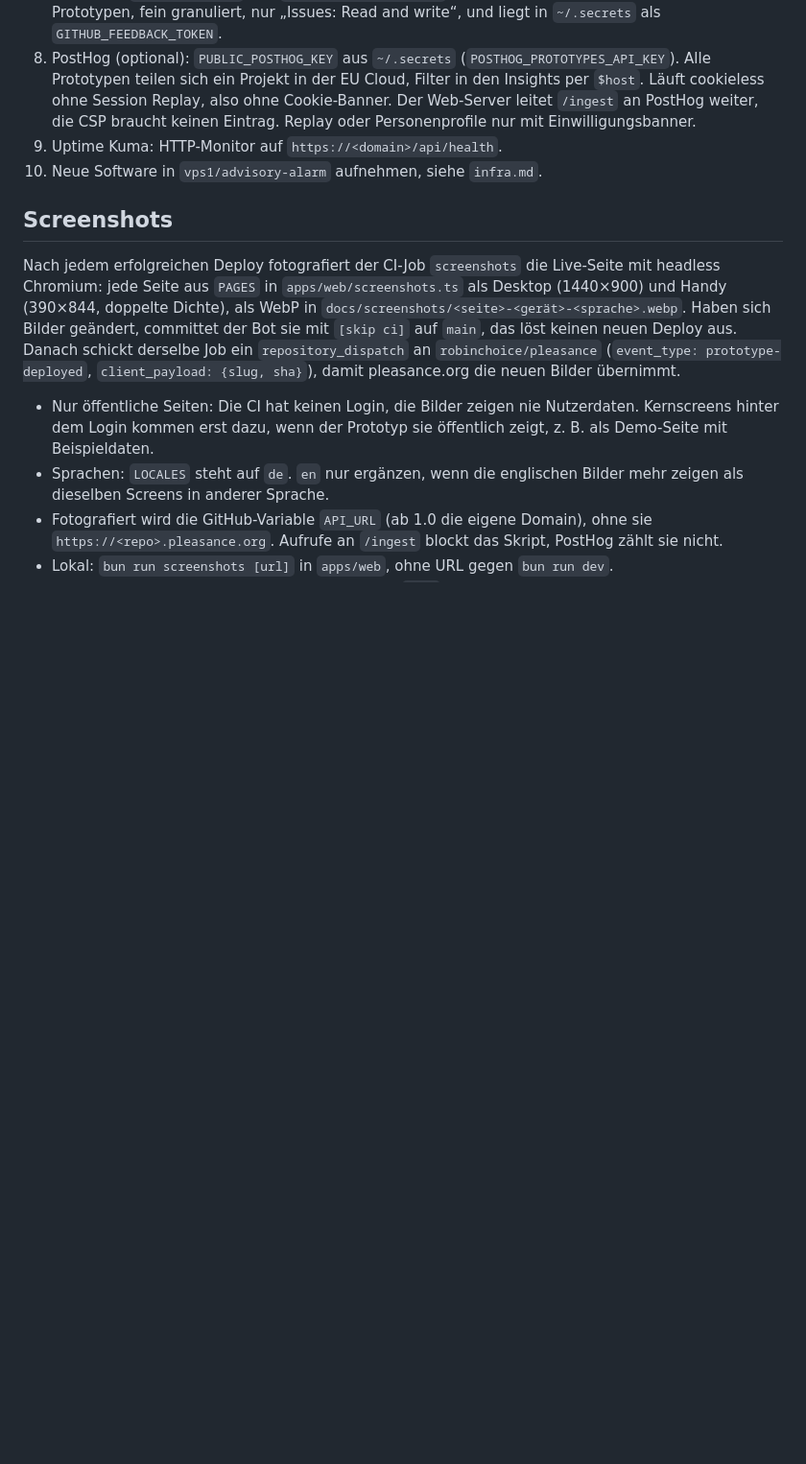
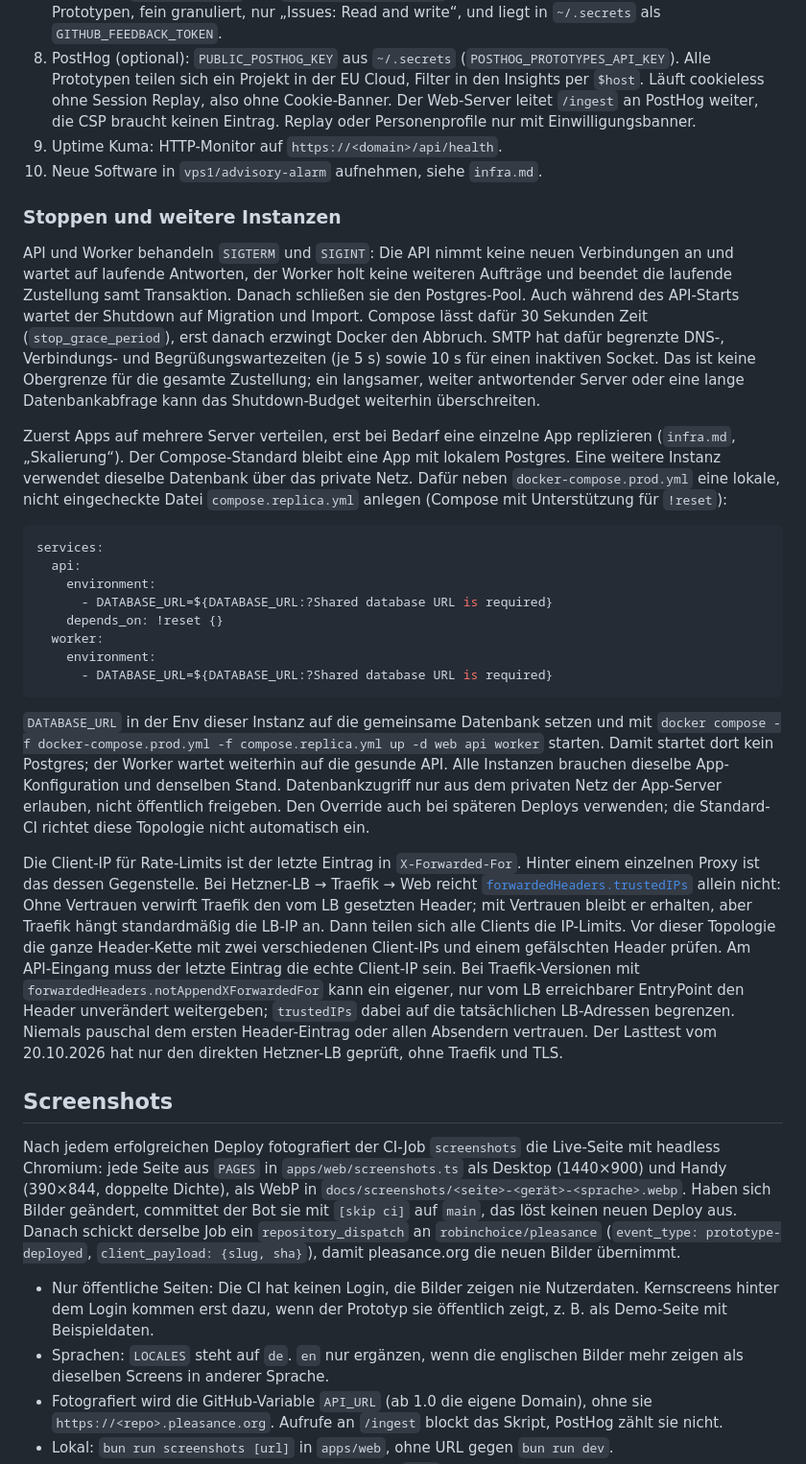
Before and after one commit to robinchoice/starter, a Markdown page: README.md, the part around the change. Shown at 96% size. Drawn GitHub-style; blank space fills up the shorter version.

Commit message:
docs: document replica setup and shutdown guarantees

````diff
--- a/README.md
+++ b/README.md
@@ -77,6 +77,27 @@ VPS 1 baut nichts. Die CI baut bei jedem grünen Push auf `main` die Images `ghc
 8. PostHog (optional): `PUBLIC_POSTHOG_KEY` aus `~/.secrets` (`POSTHOG_PROTOTYPES_API_KEY`). Alle Prototypen teilen sich ein Projekt in der EU Cloud, Filter in den Insights per `$host`. Läuft cookieless ohne Session Replay, also ohne Cookie-Banner. Der Web-Server leitet `/ingest` an PostHog weiter, die CSP braucht keinen Eintrag. Replay oder Personenprofile nur mit Einwilligungsbanner.
 9. Uptime Kuma: HTTP-Monitor auf `https://<domain>/api/health`.
 10. Neue Software in `vps1/advisory-alarm` aufnehmen, siehe `infra.md`.
+
+### Stoppen und weitere Instanzen
+
+API und Worker behandeln `SIGTERM` und `SIGINT`: Die API nimmt keine neuen Verbindungen an und wartet auf laufende Antworten, der Worker holt keine weiteren Aufträge und beendet die laufende Zustellung samt Transaktion. Danach schließen sie den Postgres-Pool. Auch während des API-Starts wartet der Shutdown auf Migration und Import. Compose lässt dafür 30 Sekunden Zeit (`stop_grace_period`), erst danach erzwingt Docker den Abbruch. SMTP hat dafür begrenzte DNS-, Verbindungs- und Begrüßungswartezeiten (je 5 s) sowie 10 s für einen inaktiven Socket. Das ist keine Obergrenze für die gesamte Zustellung; ein langsamer, weiter antwortender Server oder eine lange Datenbankabfrage kann das Shutdown-Budget weiterhin überschreiten.
+
+Zuerst Apps auf mehrere Server verteilen, erst bei Bedarf eine einzelne App replizieren (`infra.md`, „Skalierung“). Der Compose-Standard bleibt eine App mit lokalem Postgres. Eine weitere Instanz verwendet dieselbe Datenbank über das private Netz. Dafür neben `docker-compose.prod.yml` eine lokale, nicht eingecheckte Datei `compose.replica.yml` anlegen (Compose mit Unterstützung für `!reset`):
+
+```yaml
+services:
+  api:
+    environment:
+      - DATABASE_URL=${DATABASE_URL:?Shared database URL is required}
+    depends_on: !reset {}
+  worker:
+    environment:
+      - DATABASE_URL=${DATABASE_URL:?Shared database URL is required}
+```
+
+`DATABASE_URL` in der Env dieser Instanz auf die gemeinsame Datenbank setzen und mit `docker compose -f docker-compose.prod.yml -f compose.replica.yml up -d web api worker` starten. Damit startet dort kein Postgres; der Worker wartet weiterhin auf die gesunde API. Alle Instanzen brauchen dieselbe App-Konfiguration und denselben Stand. Datenbankzugriff nur aus dem privaten Netz der App-Server erlauben, nicht öffentlich freigeben. Den Override auch bei späteren Deploys verwenden; die Standard-CI richtet diese Topologie nicht automatisch ein.
+
+Die Client-IP für Rate-Limits ist der letzte Eintrag in `X-Forwarded-For`. Hinter einem einzelnen Proxy ist das dessen Gegenstelle. Bei Hetzner-LB → Traefik → Web reicht [`forwardedHeaders.trustedIPs`](https://doc.traefik.io/traefik/reference/install-configuration/entrypoints/#forwarded-headers) allein nicht: Ohne Vertrauen verwirft Traefik den vom LB gesetzten Header; mit Vertrauen bleibt er erhalten, aber Traefik hängt standardmäßig die LB-IP an. Dann teilen sich alle Clients die IP-Limits. Vor dieser Topologie die ganze Header-Kette mit zwei verschiedenen Client-IPs und einem gefälschten Header prüfen. Am API-Eingang muss der letzte Eintrag die echte Client-IP sein. Bei Traefik-Versionen mit `forwardedHeaders.notAppendXForwardedFor` kann ein eigener, nur vom LB erreichbarer EntryPoint den Header unverändert weitergeben; `trustedIPs` dabei auf die tatsächlichen LB-Adressen begrenzen. Niemals pauschal dem ersten Header-Eintrag oder allen Absendern vertrauen. Der Lasttest vom 20.10.2026 hat nur den direkten Hetzner-LB geprüft, ohne Traefik und TLS.
 
 ## Screenshots
 
````
Also changed, not shown: AGENTS.md (+2 -0 lines).
